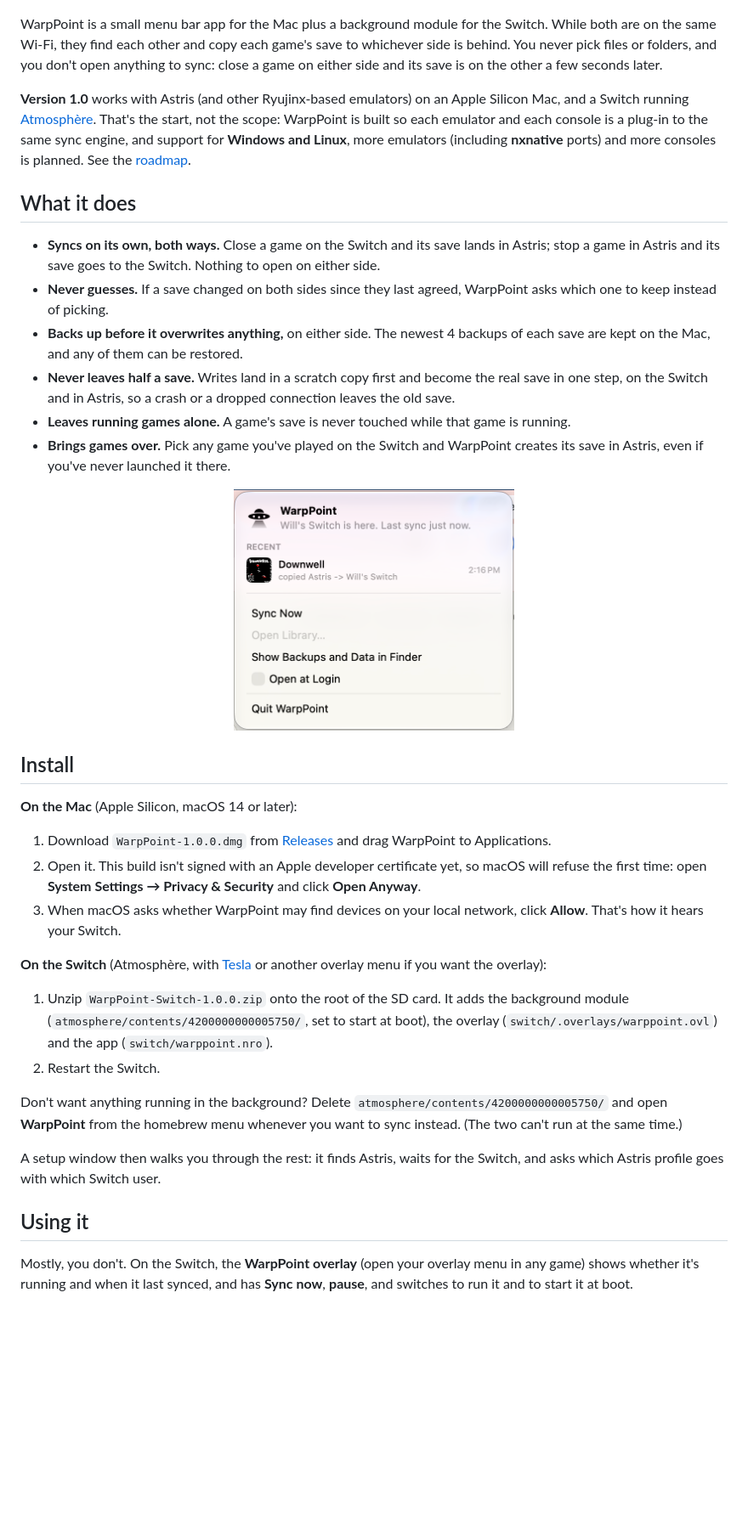
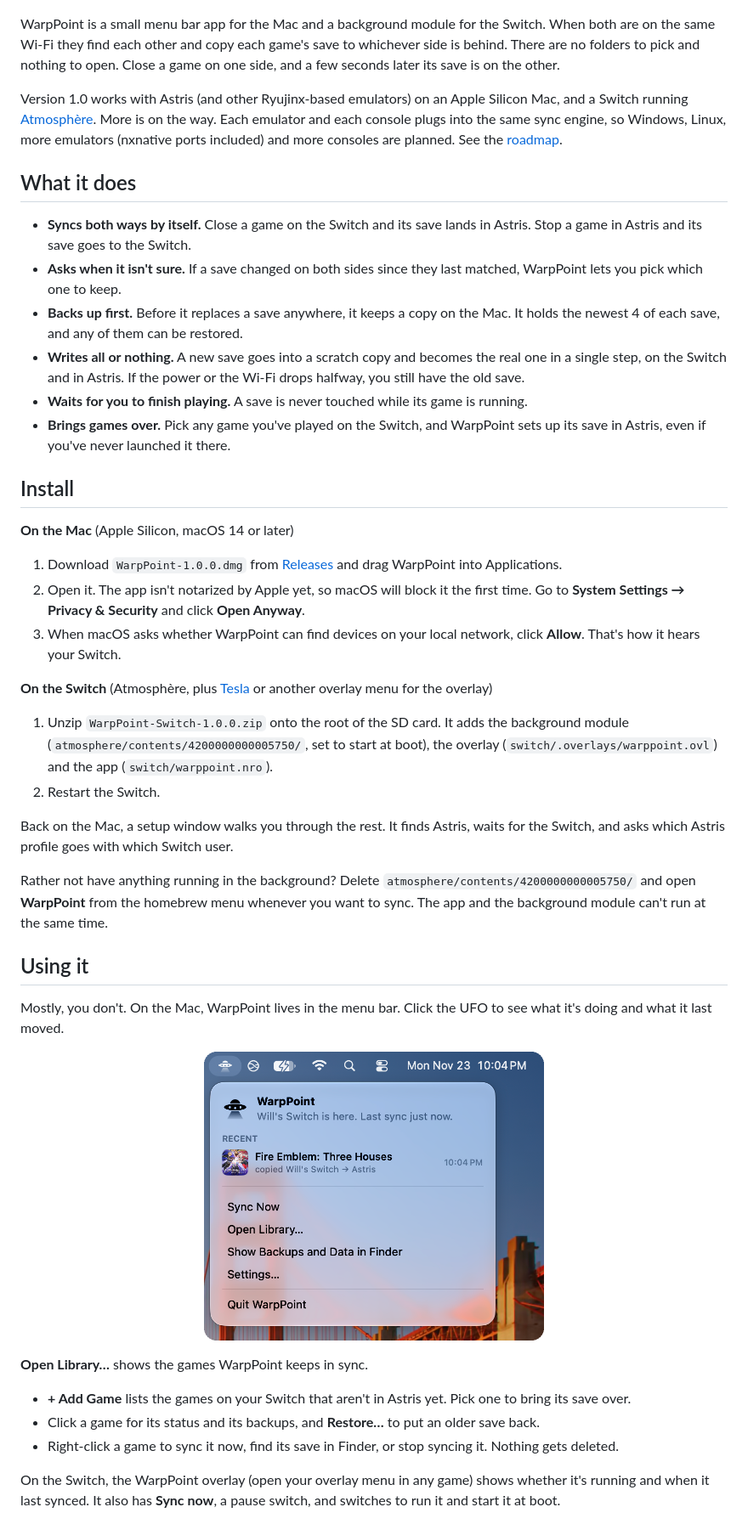
Before and after one commit to willv678/WarpPoint, a Markdown page: README.md, the part around one of its changes. Shown at 85% size. Drawn GitHub-style; pictures changed too: docs/images/menu.png; blank space fills up the shorter version.

```diff
--- a/README.md
+++ b/README.md
@@ -16,65 +16,77 @@
   <img src="docs/images/library.png" width="720" alt="The WarpPoint library window: games with their icons and sync status">
 </p>
 
-WarpPoint is a small menu bar app for the Mac plus a background module for the Switch. While
-both are on the same Wi-Fi, they find each other and copy each game's save to whichever side is
-behind. You never pick files or folders, and you don't open anything to sync: close a game on
-either side and its save is on the other a few seconds later.
+WarpPoint is a small menu bar app for the Mac and a background module for the Switch. When both
+are on the same Wi-Fi they find each other and copy each game's save to whichever side is behind.
+There are no folders to pick and nothing to open. Close a game on one side, and a few seconds later
+its save is on the other.
 
-**Version 1.0** works with Astris (and other Ryujinx-based emulators) on an Apple Silicon Mac,
-and a Switch running [Atmosphère](https://github.com/Atmosphere-NX/Atmosphere). That's the
-start, not the scope: WarpPoint is built so each emulator and each console is a plug-in to the
-same sync engine, and support for **Windows and Linux**, more emulators (including
-**nxnative** ports) and more consoles is planned. See the [roadmap](#roadmap).
+Version 1.0 works with Astris (and other Ryujinx-based emulators) on an Apple Silicon Mac, and a
+Switch running [Atmosphère](https://github.com/Atmosphere-NX/Atmosphere). More is on the way.
+Each emulator and each console plugs into the same sync engine, so Windows, Linux, more emulators
+(nxnative ports included) and more consoles are planned. See the [roadmap](#roadmap).
 
 ## What it does
 
-- **Syncs on its own, both ways.** Close a game on the Switch and its save lands in Astris; stop
-  a game in Astris and its save goes to the Switch. Nothing to open on either side.
-- **Never guesses.** If a save changed on both sides since they last agreed, WarpPoint asks
-  which one to keep instead of picking.
-- **Backs up before it overwrites anything,** on either side. The newest 4 backups of each save
-  are kept on the Mac, and any of them can be restored.
-- **Never leaves half a save.** Writes land in a scratch copy first and become the real save in
-  one step, on the Switch and in Astris, so a crash or a dropped connection leaves the old save.
-- **Leaves running games alone.** A game's save is never touched while that game is running.
-- **Brings games over.** Pick any game you've played on the Switch and WarpPoint creates its
-  save in Astris, even if you've never launched it there.
-
-<p align="center">
-  <img src="docs/images/menu.png" width="330" alt="The WarpPoint menu: status, recent syncs, Sync Now">
-</p>
+- **Syncs both ways by itself.** Close a game on the Switch and its save lands in Astris. Stop a
+  game in Astris and its save goes to the Switch.
+- **Asks when it isn't sure.** If a save changed on both sides since they last matched, WarpPoint
+  lets you pick which one to keep.
+- **Backs up first.** Before it replaces a save anywhere, it keeps a copy on the Mac. It holds the
+  newest 4 of each save, and any of them can be restored.
+- **Writes all or nothing.** A new save goes into a scratch copy and becomes the real one in a
+  single step, on the Switch and in Astris. If the power or the Wi-Fi drops halfway, you still
+  have the old save.
+- **Waits for you to finish playing.** A save is never touched while its game is running.
+- **Brings games over.** Pick any game you've played on the Switch, and WarpPoint sets up its save
+  in Astris, even if you've never launched it there.
 
 ## Install
 
-**On the Mac** (Apple Silicon, macOS 14 or later):
+**On the Mac** (Apple Silicon, macOS 14 or later)
 
-1. Download `WarpPoint-1.0.0.dmg` from [Releases](../../releases) and drag WarpPoint to Applications.
-2. Open it. This build isn't signed with an Apple developer certificate yet, so macOS will
-   refuse the first time: open **System Settings → Privacy & Security** and click **Open Anyway**.
-3. When macOS asks whether WarpPoint may find devices on your local network, click **Allow**.
+1. Download `WarpPoint-1.0.0.dmg` from [Releases](../../releases) and drag WarpPoint into
+   Applications.
+2. Open it. The app isn't notarized by Apple yet, so macOS will block it the first time. Go to
+   **System Settings → Privacy & Security** and click **Open Anyway**.
+3. When macOS asks whether WarpPoint can find devices on your local network, click **Allow**.
    That's how it hears your Switch.
 
-**On the Switch** (Atmosphère, with [Tesla](https://github.com/WerWolv/Tesla-Menu) or
-another overlay menu if you want the overlay):
+**On the Switch** (Atmosphère, plus [Tesla](https://github.com/WerWolv/Tesla-Menu) or another
+overlay menu for the overlay)
 
-1. Unzip `WarpPoint-Switch-1.0.0.zip` onto the root of the SD card. It adds the background
-   module (`atmosphere/contents/4200000000005750/`, set to start at boot), the overlay
+1. Unzip `WarpPoint-Switch-1.0.0.zip` onto the root of the SD card. It adds the background module
+   (`atmosphere/contents/4200000000005750/`, set to start at boot), the overlay
    (`switch/.overlays/warppoint.ovl`) and the app (`switch/warppoint.nro`).
 2. Restart the Switch.
 
-Don't want anything running in the background? Delete `atmosphere/contents/4200000000005750/`
-and open **WarpPoint** from the homebrew menu whenever you want to sync instead. (The two can't
-run at the same time.)
+Back on the Mac, a setup window walks you through the rest. It finds Astris, waits for the Switch,
+and asks which Astris profile goes with which Switch user.
 
-A setup window then walks you through the rest: it finds Astris, waits for the Switch, and asks
-which Astris profile goes with which Switch user.
+Rather not have anything running in the background? Delete
+`atmosphere/contents/4200000000005750/` and open **WarpPoint** from the homebrew menu whenever you
+want to sync. The app and the background module can't run at the same time.
 
 ## Using it
 
-Mostly, you don't. On the Switch, the **WarpPoint overlay** (open your overlay menu in any game)
-shows whether it's running and when it last synced, and has **Sync now**, **pause**, and
-switches to run it and to start it at boot.
+Mostly, you don't. On the Mac, WarpPoint lives in the menu bar. Click the UFO to see what it's
+doing and what it last moved.
+
+<p align="center">
+  <img src="docs/images/menu.png" width="400" alt="The WarpPoint menu open under its UFO icon in the macOS menu bar: Will's Switch is here, last sync just now, Fire Emblem: Three Houses copied Will's Switch → Astris">
+</p>
+
+**Open Library…** shows the games WarpPoint keeps in sync.
+
+- **+ Add Game** lists the games on your Switch that aren't in Astris yet. Pick one to bring its
+  save over.
+- Click a game for its status and its backups, and **Restore…** to put an older save back.
+- Right-click a game to sync it now, find its save in Finder, or stop syncing it. Nothing gets
+  deleted.
+
+On the Switch, the WarpPoint overlay (open your overlay menu in any game) shows whether it's
+running and when it last synced. It also has **Sync now**, a pause switch, and switches to run it
+and start it at boot.
 
 <p align="center">
   <img src="docs/images/overlay.jpg" width="300" alt="The WarpPoint overlay on a Switch: Ready, Mac: Will's MacBook Pro, Last synced 13 min ago, Sync now, Syncing On, WarpPoint running On, Start at boot On">
```
Also changed, not shown: other parts of README.md (+40 -36 lines).
